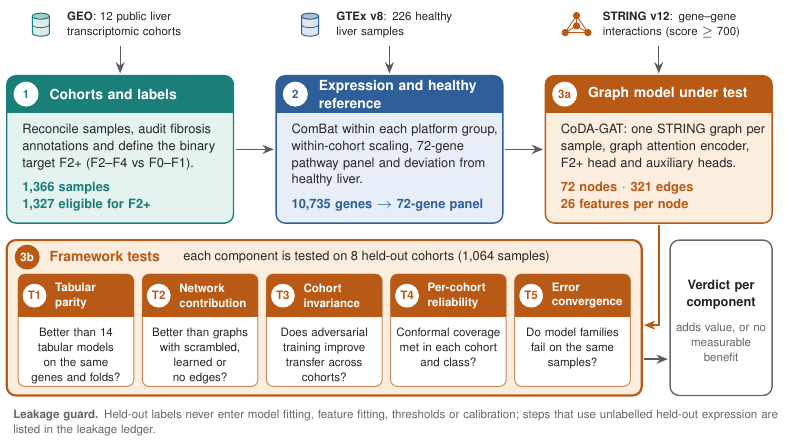
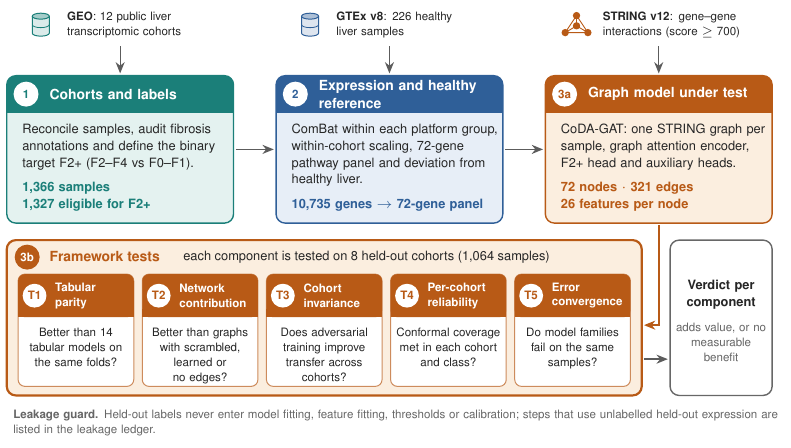
Before and after one commit to Rudra0075-rudi/CoDA-GAT, a LaTeX figure (paper_analyses/methodology_figures/fig_methodology_overview.tex): the whole page. Compiled offline with pdfLaTeX.

Commit message:
Methodology overview: T1 tile names the shared folds only

```diff
--- a/paper_analyses/methodology_figures/fig_methodology_overview.tex
+++ b/paper_analyses/methodology_figures/fig_methodology_overview.tex
@@ -94,7 +94,7 @@
 \node[anchor=west,font=\fsh,text=mC] at (6.4,27) {Framework tests};
 \node[anchor=west,font=\fs,text=ink] at (30,27) {each component is tested on 8 held-out cohorts (1,064 samples)};
 \draw[flow,draw=mC] (115,32.6) |- (112.4,15);
-\tile{2}{T1}{Tabular\\parity}{Better than 14 tabular models on the same genes and folds?}
+\tile{2}{T1}{Tabular\\parity}{Better than 14 tabular models on the same folds?}
 \tile{23.9}{T2}{Network\\contribution}{Better than graphs with scrambled, learned or no edges?}
 \tile{45.8}{T3}{Cohort\\invariance}{Does adversarial training improve transfer across cohorts?}
 \tile{67.7}{T4}{Per-cohort\\reliability}{Conformal coverage met in each cohort and class?}
```
